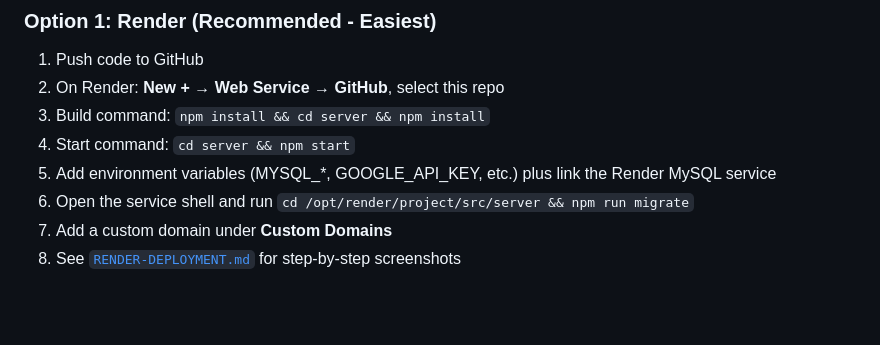
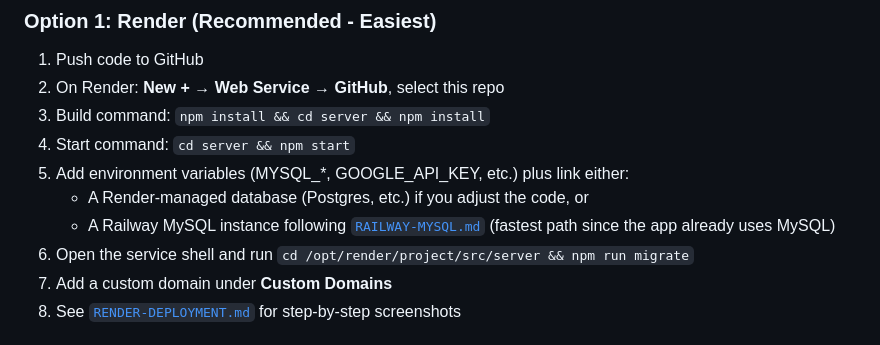
Before and after one commit to McauleeMaddison/Baylis-Property-LTD, a Markdown page: DEPLOYMENT.md, the part around the change. Rendered like a GitHub page; blank space fills up the shorter version.

```diff
--- a/DEPLOYMENT.md
+++ b/DEPLOYMENT.md
@@ -12,7 +12,9 @@
 2. On Render: **New + → Web Service → GitHub**, select this repo
 3. Build command: `npm install && cd server && npm install`
 4. Start command: `cd server && npm start`
-5. Add environment variables (MYSQL_*, GOOGLE_API_KEY, etc.) plus link the Render MySQL service
+5. Add environment variables (MYSQL_*, GOOGLE_API_KEY, etc.) plus link either:
+   - A Render-managed database (Postgres, etc.) if you adjust the code, or
+   - A Railway MySQL instance following [`RAILWAY-MYSQL.md`](RAILWAY-MYSQL.md) (fastest path since the app already uses MySQL)
 6. Open the service shell and run `cd /opt/render/project/src/server && npm run migrate`
 7. Add a custom domain under **Custom Domains**
 8. See [`RENDER-DEPLOYMENT.md`](RENDER-DEPLOYMENT.md) for step-by-step screenshots
```
Also changed, not shown: RAILWAY-MYSQL.md (added, +71 -0 lines), README.md (+1 -1 lines).
